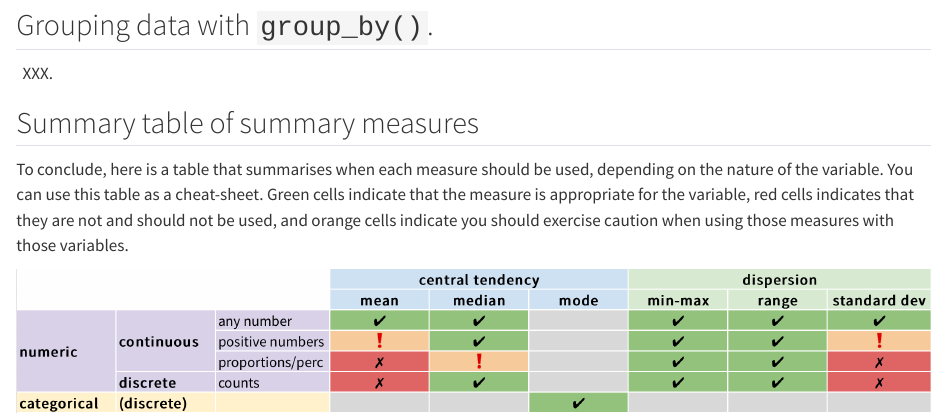
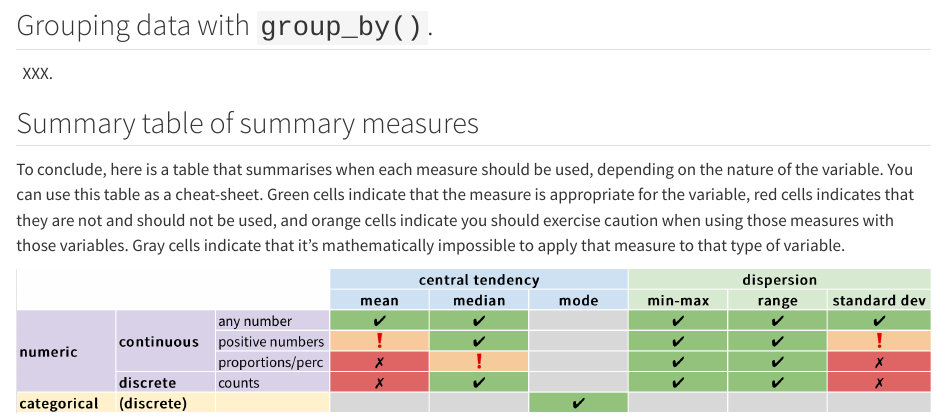
Before and after one commit to stefanocoretta/qdal, a Quarto document (ch-summarise.qmd): the page in a window 1100 px wide, from 3440 px down. Rendered offline with R 4.5, knitr and Pandoc in place of Quarto, with nearby package versions; some code elsewhere in the file could not run offline; badge pictures from the web are left out.

Commit message:
edit chapters

```diff
--- a/ch-summarise.qmd
+++ b/ch-summarise.qmd
@@ -192,6 +192,6 @@ XXX.
 
 ## Summary table of summary measures
 
-To conclude, here is a table that summarises when each measure should be used, depending on the nature of the variable. You can use this table as a cheat-sheet. Green cells indicate that the measure is appropriate for the variable, red cells indicates that they are not and should not be used, and orange cells indicate you should exercise caution when using those measures with those variables.
+To conclude, here is a table that summarises when each measure should be used, depending on the nature of the variable. You can use this table as a cheat-sheet. Green cells indicate that the measure is appropriate for the variable, red cells indicates that they are not and should not be used, and orange cells indicate you should exercise caution when using those measures with those variables. Gray cells indicate that it's mathematically impossible to apply that measure to that type of variable.
 
 ![](img/measures-overview.png)
```
